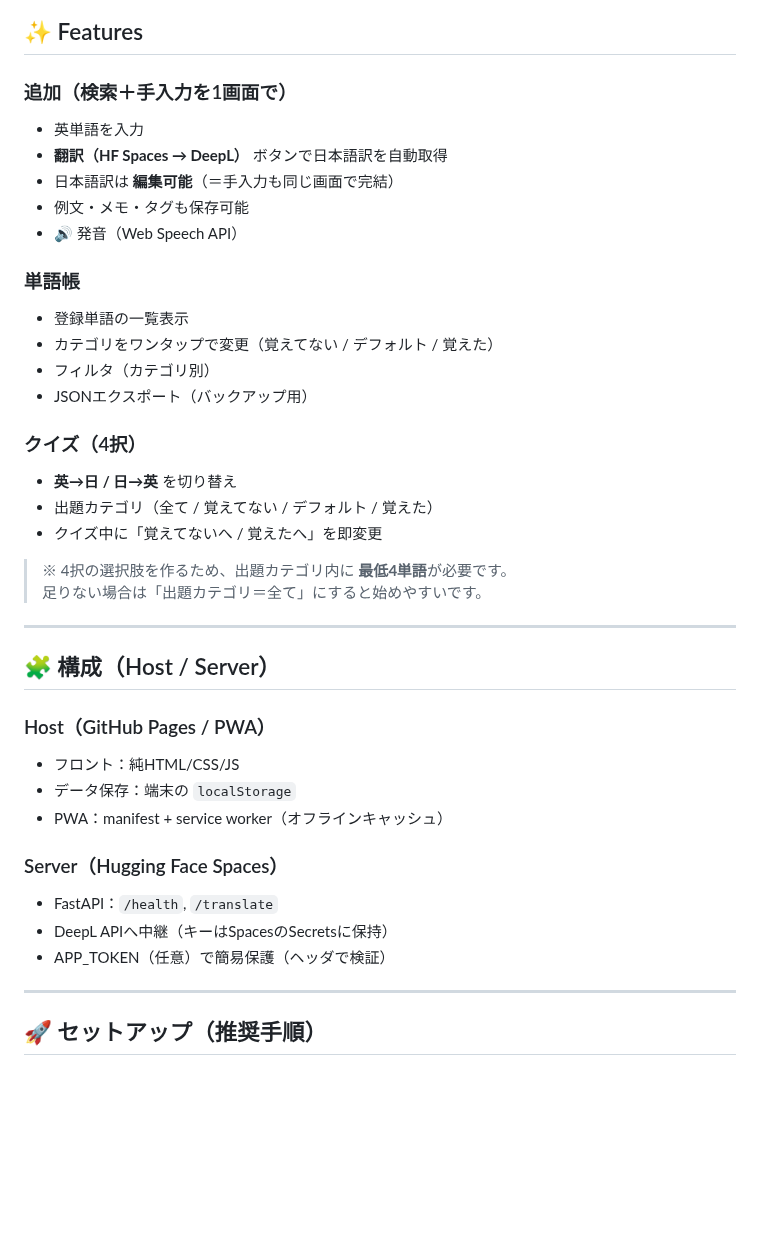
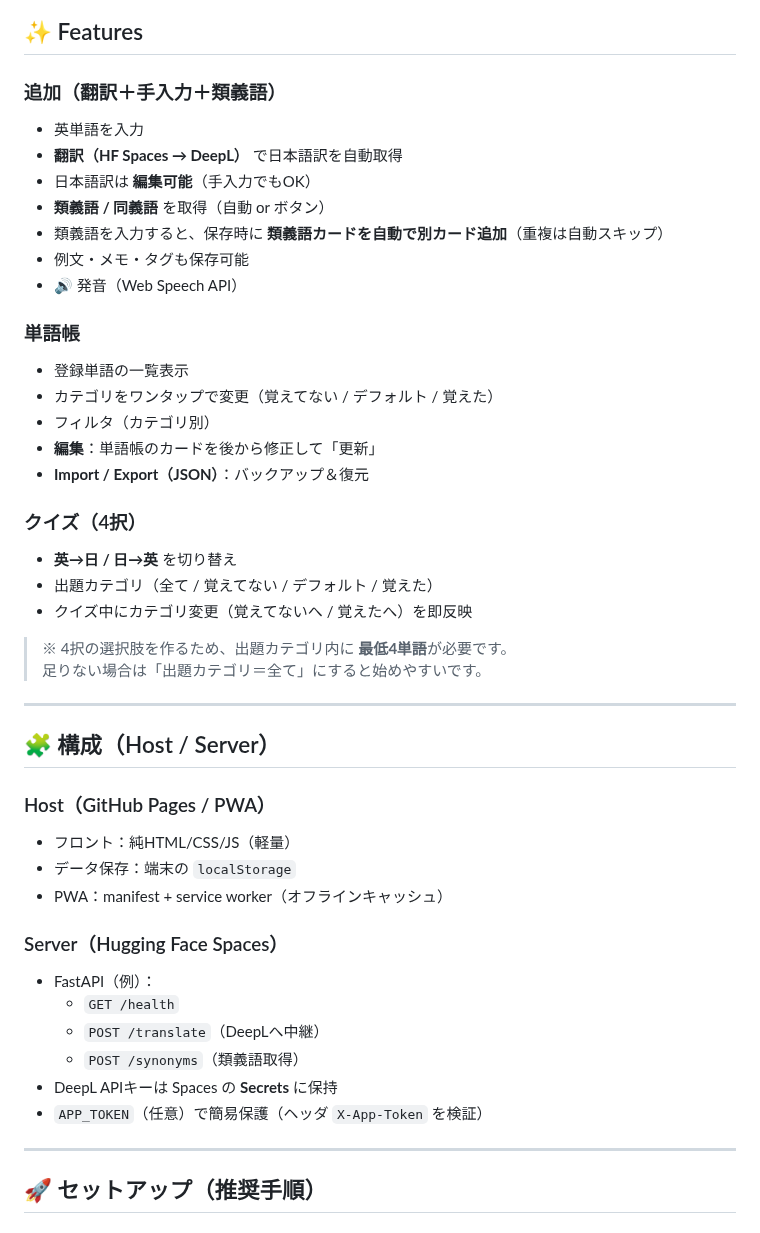
Before and after one commit to Masato-Nasu/TANGO-CHO, a Markdown page: README.md, the part around one of its changes. Drawn GitHub-style; blank space fills up the shorter version.

```diff
--- a/README.md
+++ b/README.md
@@ -21,10 +31,12 @@
 
 ## ✨ Features
 
-### 追加（検索＋手入力を1画面で）
+### 追加（翻訳＋手入力＋類義語）
 - 英単語を入力
-- **翻訳（HF Spaces → DeepL）** ボタンで日本語訳を自動取得
-- 日本語訳は **編集可能**（＝手入力も同じ画面で完結）
+- **翻訳（HF Spaces → DeepL）** で日本語訳を自動取得
+- 日本語訳は **編集可能**（手入力でもOK）
+- **類義語 / 同義語** を取得（自動 or ボタン）
+- 類義語を入力すると、保存時に **類義語カードを自動で別カード追加**（重複は自動スキップ）
 - 例文・メモ・タグも保存可能
 - 🔊 発音（Web Speech API）
 
@@ -32,12 +44,13 @@
 - 登録単語の一覧表示
 - カテゴリをワンタップで変更（覚えてない / デフォルト / 覚えた）
 - フィルタ（カテゴリ別）
-- JSONエクスポート（バックアップ用）
+- **編集**：単語帳のカードを後から修正して「更新」
+- **Import / Export（JSON）**：バックアップ＆復元
 
 ### クイズ（4択）
 - **英→日 / 日→英** を切り替え
 - 出題カテゴリ（全て / 覚えてない / デフォルト / 覚えた）
-- クイズ中に「覚えてないへ / 覚えたへ」を即変更
+- クイズ中にカテゴリ変更（覚えてないへ / 覚えたへ）を即反映
 
 > ※ 4択の選択肢を作るため、出題カテゴリ内に **最低4単語**が必要です。
 > 足りない場合は「出題カテゴリ＝全て」にすると始めやすいです。
@@ -47,14 +60,17 @@
 ## 🧩 構成（Host / Server）
 
 ### Host（GitHub Pages / PWA）
-- フロント：純HTML/CSS/JS
+- フロント：純HTML/CSS/JS（軽量）
 - データ保存：端末の `localStorage`
 - PWA：manifest + service worker（オフラインキャッシュ）
 
 ### Server（Hugging Face Spaces）
-- FastAPI：`/health`, `/translate`
-- DeepL APIへ中継（キーはSpacesのSecretsに保持）
-- APP_TOKEN（任意）で簡易保護（ヘッダで検証）
+- FastAPI（例）：
+  - `GET /health`
+  - `POST /translate`（DeepLへ中継）
+  - `POST /synonyms`（類義語取得）
+- DeepL APIキーは Spaces の **Secrets** に保持
+- `APP_TOKEN`（任意）で簡易保護（ヘッダ `X-App-Token` を検証）
 
 ---
 
```
Also changed, not shown: other parts of README.md (+34 -19 lines).
